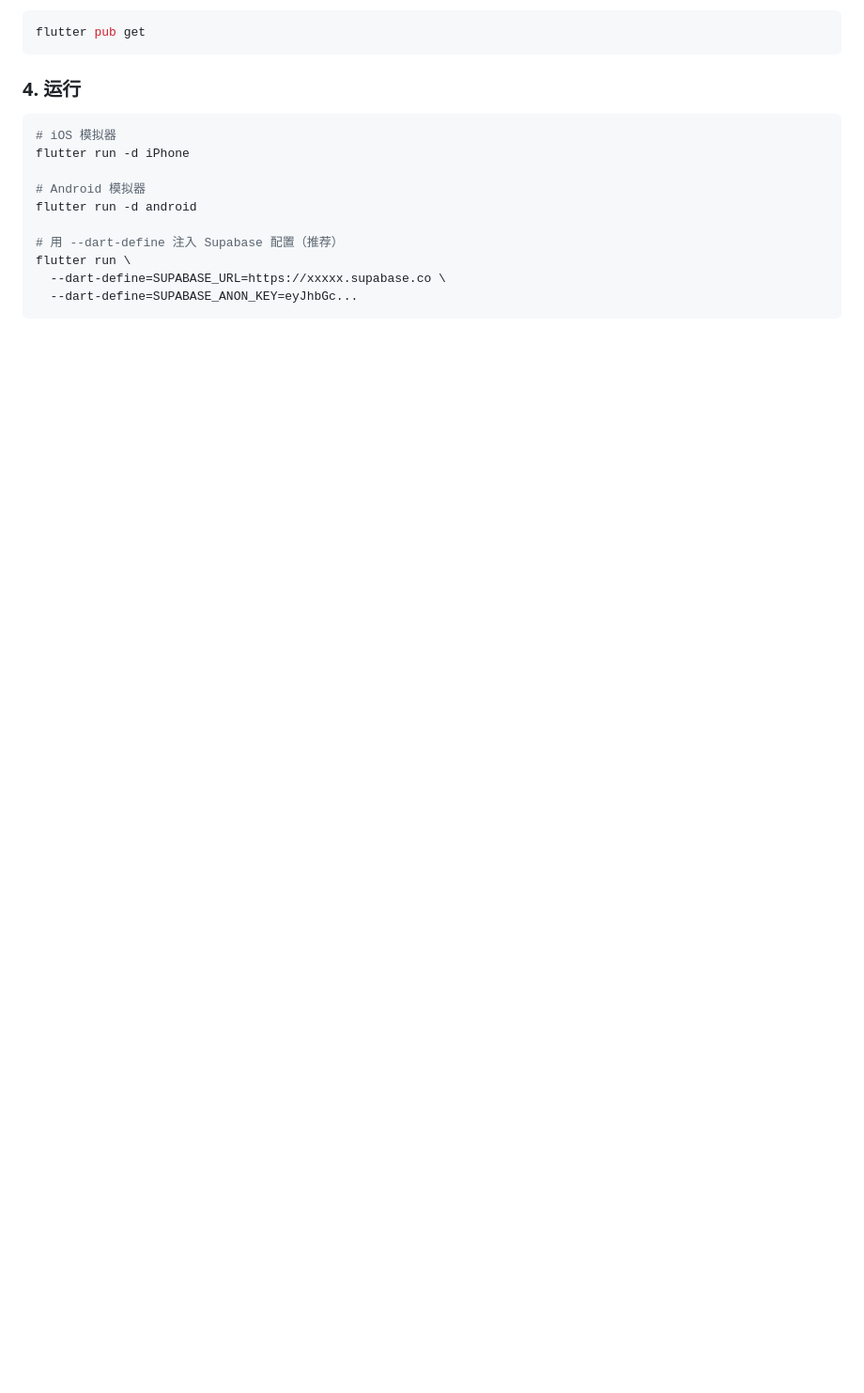
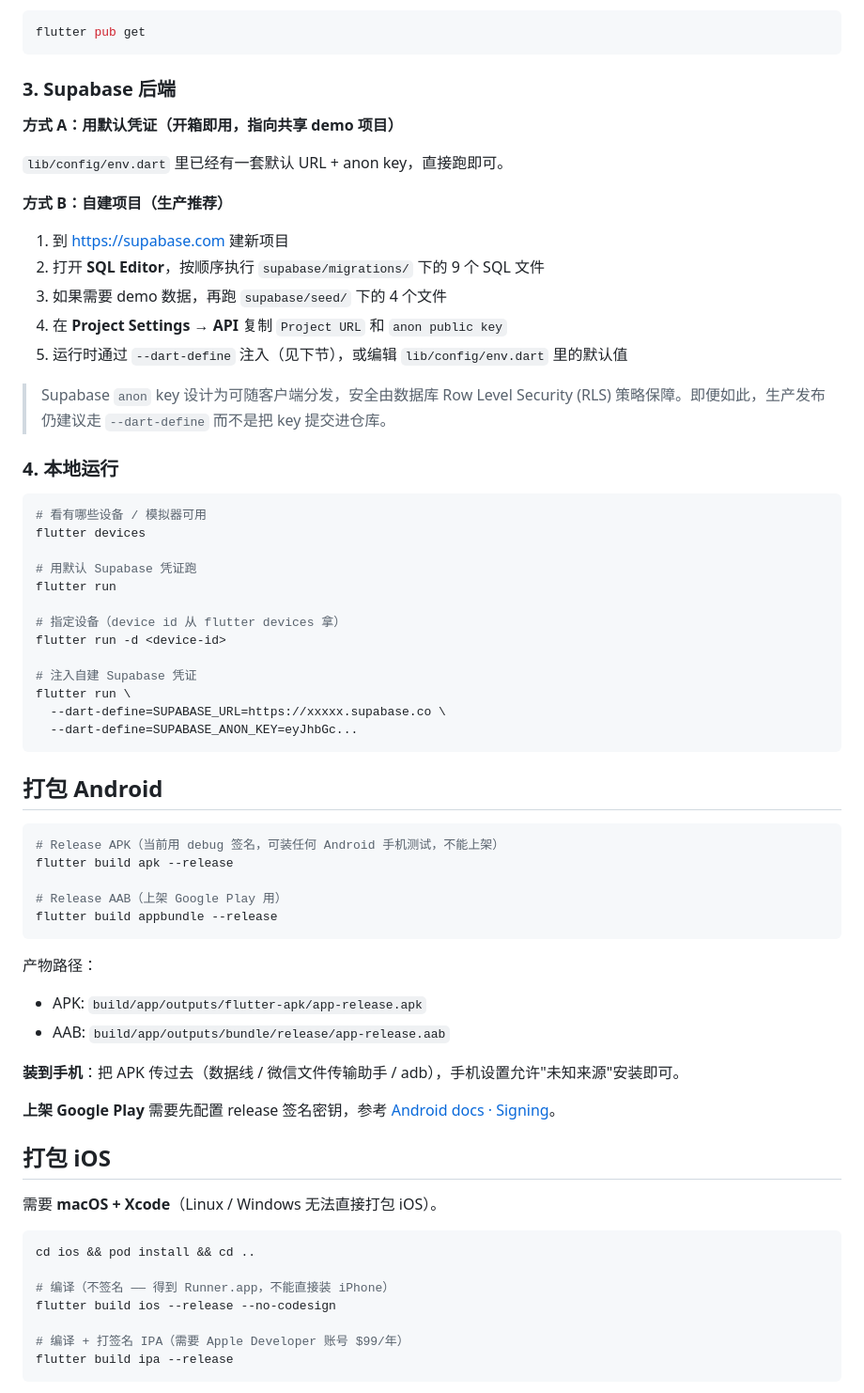
Before and after one commit to am6737/kaiqiu, a Markdown page: README.md, the part around one of its changes. Shown at 94% size. Rendered like a GitHub page; blank space fills up the shorter version.

````diff
--- a/README.md
+++ b/README.md
@@ -74,16 +80,69 @@ class Env {
 flutter pub get
 ```
 
-### 4. 运行
+### 3. Supabase 后端
+
+**方式 A：用默认凭证（开箱即用，指向共享 demo 项目）**
+
+`lib/config/env.dart` 里已经有一套默认 URL + anon key，直接跑即可。
+
+**方式 B：自建项目（生产推荐）**
+
+1. 到 https://supabase.com 建新项目
+2. 打开 **SQL Editor**，按顺序执行 `supabase/migrations/` 下的 9 个 SQL 文件
+3. 如果需要 demo 数据，再跑 `supabase/seed/` 下的 4 个文件
+4. 在 **Project Settings → API** 复制 `Project URL` 和 `anon public key`
+5. 运行时通过 `--dart-define` 注入（见下节），或编辑 `lib/config/env.dart` 里的默认值
+
+> Supabase `anon` key 设计为可随客户端分发，安全由数据库 Row Level Security (RLS) 策略保障。即便如此，生产发布仍建议走 `--dart-define` 而不是把 key 提交进仓库。
+
+### 4. 本地运行
+
 ```bash
-# iOS 模拟器
-flutter run -d iPhone
+# 看有哪些设备 / 模拟器可用
+flutter devices
 
-# Android 模拟器
-flutter run -d android
+# 用默认 Supabase 凭证跑
+flutter run
 
-# 用 --dart-define 注入 Supabase 配置（推荐）
+# 指定设备（device id 从 flutter devices 拿）
+flutter run -d <device-id>
+
+# 注入自建 Supabase 凭证
 flutter run \
   --dart-define=SUPABASE_URL=https://xxxxx.supabase.co \
   --dart-define=SUPABASE_ANON_KEY=eyJhbGc...
 ```
+
+## 打包 Android
+
+```bash
+# Release APK（当前用 debug 签名，可装任何 Android 手机测试，不能上架）
+flutter build apk --release
+
+# Release AAB（上架 Google Play 用）
+flutter build appbundle --release
+```
+
+产物路径：
+- APK: `build/app/outputs/flutter-apk/app-release.apk`
+- AAB: `build/app/outputs/bundle/release/app-release.aab`
+
+**装到手机**：把 APK 传过去（数据线 / 微信文件传输助手 / adb），手机设置允许"未知来源"安装即可。
+
+**上架 Google Play** 需要先配置 release 签名密钥，参考 [Android docs · Signing](https://developer.android.com/studio/publish/app-signing)。
+
+## 打包 iOS
+
+需要 **macOS + Xcode**（Linux / Windows 无法直接打包 iOS）。
+
+```bash
+cd ios && pod install && cd ..
+
+# 编译（不签名 —— 得到 Runner.app，不能直接装 iPhone）
+flutter build ios --release --no-codesign
+
+# 编译 + 打签名 IPA（需要 Apple Developer 账号 $99/年）
+flutter build ipa --release
+```
+
````
Also changed, not shown: other parts of README.md (+101 -59 lines).
